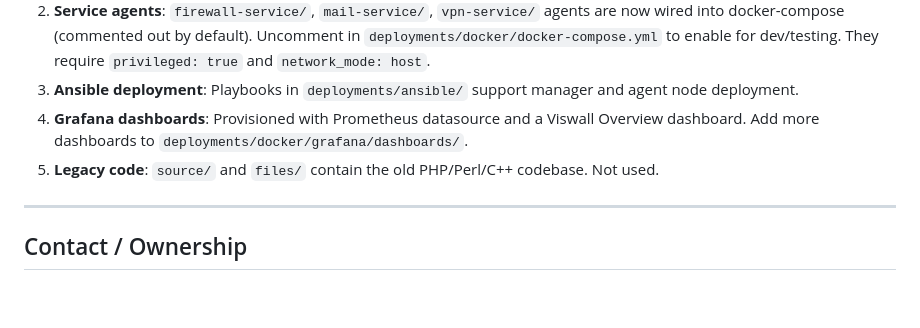
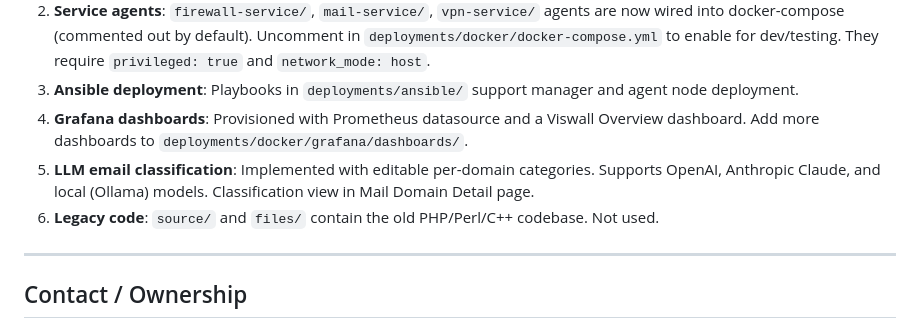
Before and after one commit to hrohrweck/viswall, a Markdown page: AGENTS.md, the part around the change. Rendered like a GitHub page; blank space fills up the shorter version.

```diff
--- a/AGENTS.md
+++ b/AGENTS.md
@@ -216,7 +216,8 @@ These are intentional or known areas needing future work. Agents should be aware
 2. **Service agents**: `firewall-service/`, `mail-service/`, `vpn-service/` agents are now wired into docker-compose (commented out by default). Uncomment in `deployments/docker/docker-compose.yml` to enable for dev/testing. They require `privileged: true` and `network_mode: host`.
 3. **Ansible deployment**: Playbooks in `deployments/ansible/` support manager and agent node deployment.
 4. **Grafana dashboards**: Provisioned with Prometheus datasource and a Viswall Overview dashboard. Add more dashboards to `deployments/docker/grafana/dashboards/`.
-5. **Legacy code**: `source/` and `files/` contain the old PHP/Perl/C++ codebase. Not used.
+5. **LLM email classification**: Implemented with editable per-domain categories. Supports OpenAI, Anthropic Claude, and local (Ollama) models. Classification view in Mail Domain Detail page.
+6. **Legacy code**: `source/` and `files/` contain the old PHP/Perl/C++ codebase. Not used.
 
 ---
 
```
Also changed, not shown: README.md (+1 -1 lines).
